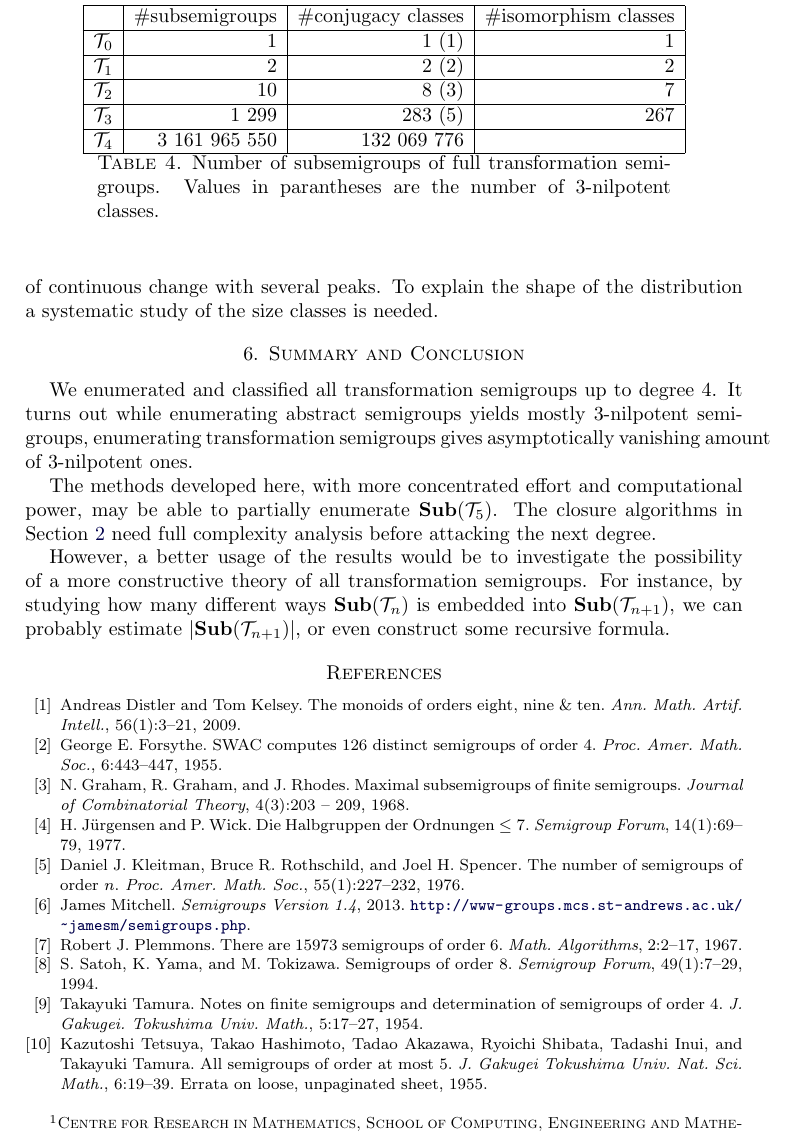
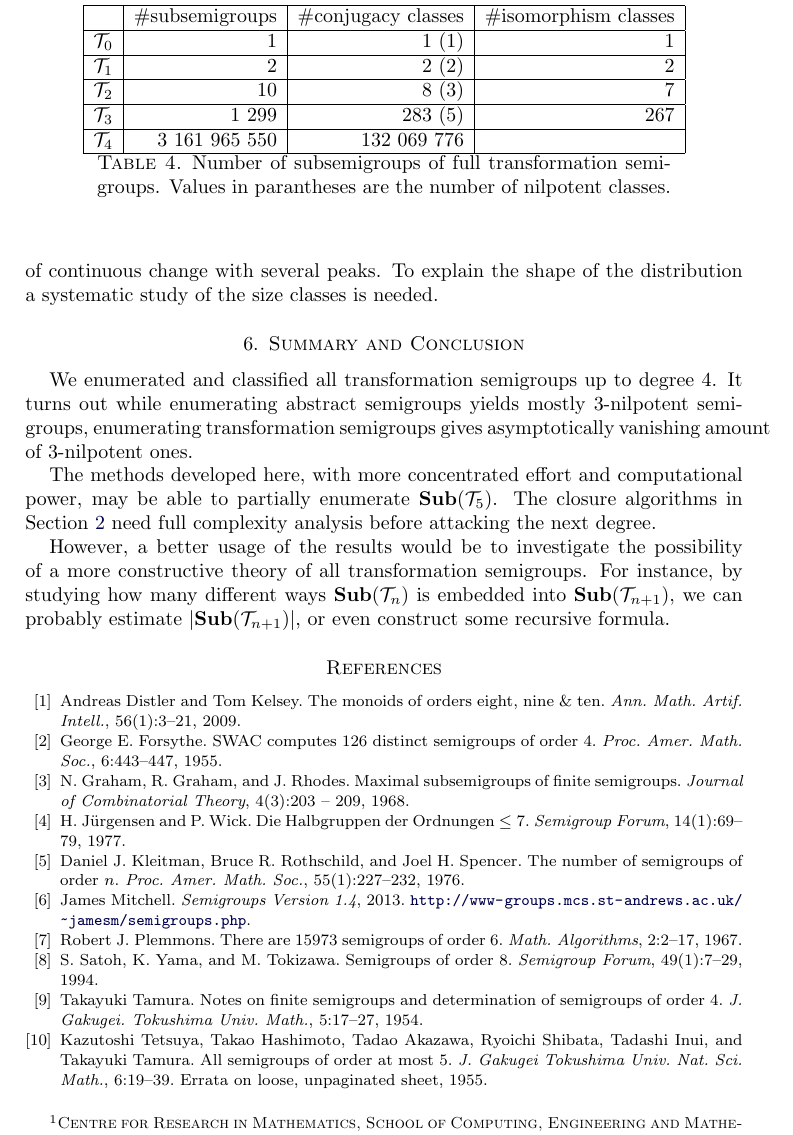
Before and after one commit to gap-packages/subsemi, a LaTeX paper (paper/subsemi.tex): part of page 13 of 14, cut so that both start at the same text. Compiled offline with pdfLaTeX.

Commit message:
more precision in table caption

```diff
--- a/paper/subsemi.tex
+++ b/paper/subsemi.tex
@@ -570,7 +570,7 @@ $\cT_3$ & 1 299 & 283 (5)& 267\\
 $\cT_4$ & 3 161 965 550 & 132 069 776 & \\
 \hline
 \end{tabular}
-\caption{Number of subsemigroups of full transformation semigroups. Values in parantheses are the number of 3-nilpotent classes.}
+\caption{Number of subsemigroups of full transformation semigroups. Values in parantheses are the number of nilpotent classes.}
 \end{table}
 
 
```
